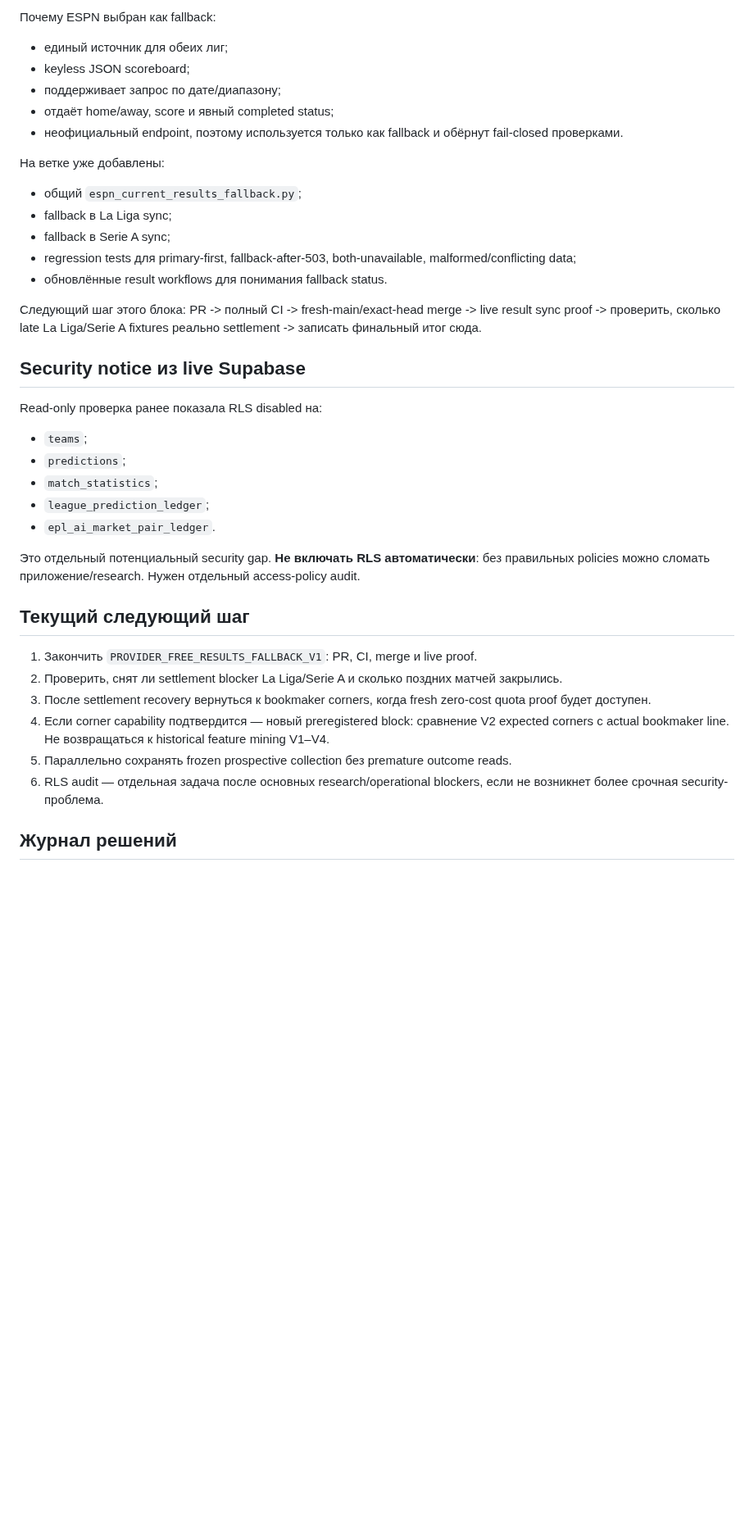
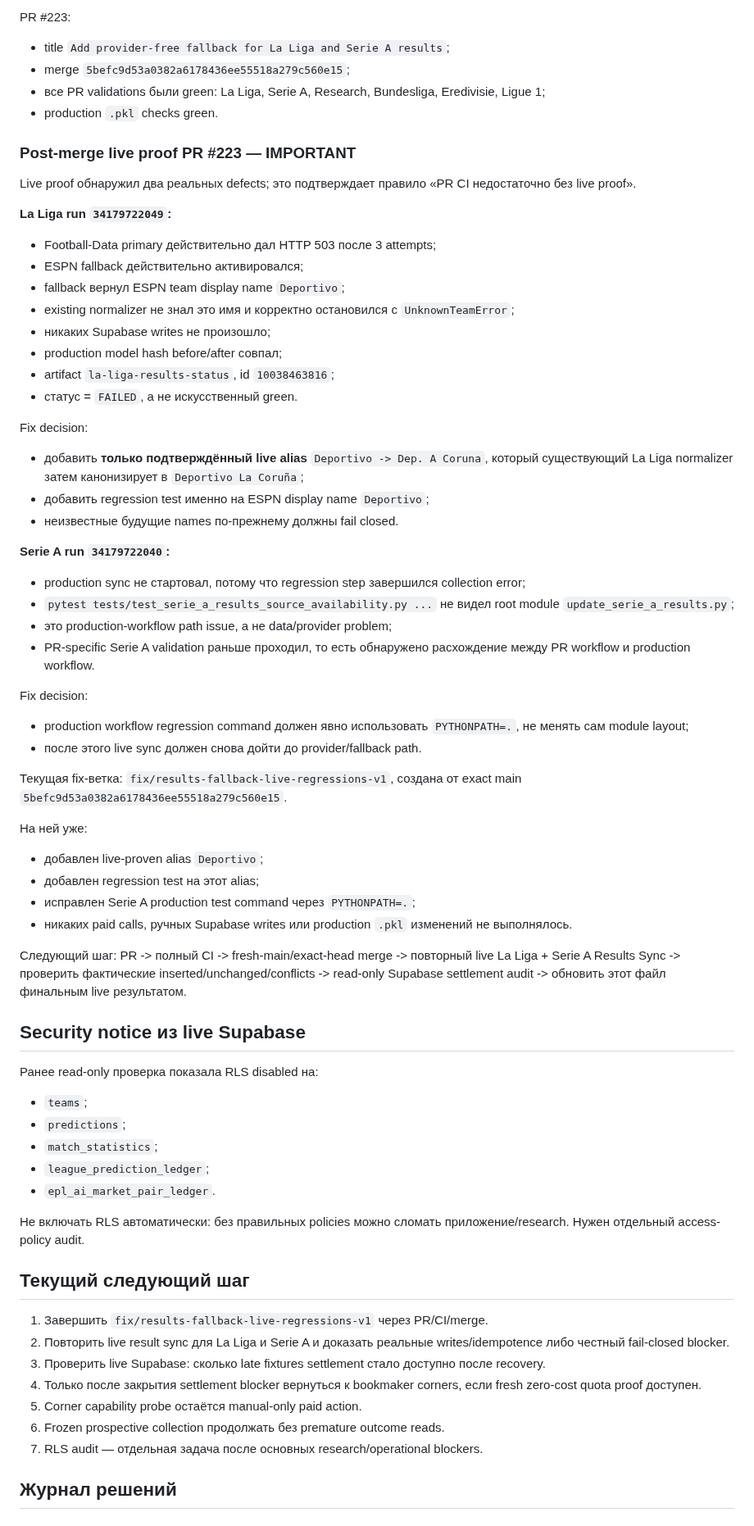
Before and after one commit to MaksimBlud/football-ai, a Markdown page: PROJECT_CONTINUITY.md, the part around one of its changes. Shown at 82% size. GitHub-like rendering; blank space fills up the shorter version.

Commit message:
Record live fallback regressions and recovery plan

```diff
--- a/PROJECT_CONTINUITY.md
+++ b/PROJECT_CONTINUITY.md
@@ -224,39 +200,69 @@ La Liga и Serie A накопили завершённые матчи, кото
 
-Почему ESPN выбран как fallback:
-- единый источник для обеих лиг;
-- keyless JSON scoreboard;
-- поддерживает запрос по дате/диапазону;
-- отдаёт home/away, score и явный completed status;
-- неофициальный endpoint, поэтому используется только как fallback и обёрнут fail-closed проверками.
+PR #223:
+- title `Add provider-free fallback for La Liga and Serie A results`;
+- merge `5befc9d53a0382a6178436ee55518a279c560e15`;
+- все PR validations были green: La Liga, Serie A, Research, Bundesliga, Eredivisie, Ligue 1;
+- production `.pkl` checks green.
 
-На ветке уже добавлены:
-- общий `espn_current_results_fallback.py`;
-- fallback в La Liga sync;
-- fallback в Serie A sync;
-- regression tests для primary-first, fallback-after-503, both-unavailable, malformed/conflicting data;
-- обновлённые result workflows для понимания fallback status.
+### Post-merge live proof PR #223 — IMPORTANT
 
-Следующий шаг этого блока: PR -> полный CI -> fresh-main/exact-head merge -> live result sync proof -> проверить, сколько late La Liga/Serie A fixtures реально settlement -> записать финальный итог сюда.
+Live proof обнаружил два реальных defects; это подтверждает правило «PR CI недостаточно без live proof».
+
+**La Liga run `34179722049`:**
+- Football-Data primary действительно дал HTTP 503 после 3 attempts;
+- ESPN fallback действительно активировался;
+- fallback вернул ESPN team display name `Deportivo`;
+- existing normalizer не знал это имя и корректно остановился с `UnknownTeamError`;
+- никаких Supabase writes не произошло;
+- production model hash before/after совпал;
+- artifact `la-liga-results-status`, id `10038463816`;
+- статус = `FAILED`, а не искусственный green.
+
+Fix decision:
+- добавить **только подтверждённый live alias** `Deportivo -> Dep. A Coruna`, который существующий La Liga normalizer затем канонизирует в `Deportivo La Coruña`;
+- добавить regression test именно на ESPN display name `Deportivo`;
+- неизвестные будущие names по-прежнему должны fail closed.
+
+**Serie A run `34179722040`:**
+- production sync не стартовал, потому что regression step завершился collection error;
+- `pytest tests/test_serie_a_results_source_availability.py ...` не видел root module `update_serie_a_results.py`;
+- это production-workflow path issue, а не data/provider problem;
+- PR-specific Serie A validation раньше проходил, то есть обнаружено расхождение между PR workflow и production workflow.
+
+Fix decision:
+- production workflow regression command должен явно использовать `PYTHONPATH=.`, не менять сам module layout;
+- после этого live sync должен снова дойти до provider/fallback path.
+
+Текущая fix-ветка: `fix/results-fallback-live-regressions-v1`, создана от exact main `5befc9d53a0382a6178436ee55518a279c560e15`.
+
+На ней уже:
+- добавлен live-proven alias `Deportivo`;
+- добавлен regression test на этот alias;
+- исправлен Serie A production test command через `PYTHONPATH=.`;
+- никаких paid calls, ручных Supabase writes или production `.pkl` изменений не выполнялось.
+
+Следующий шаг: PR -> полный CI -> fresh-main/exact-head merge -> повторный live La Liga + Serie A Results Sync -> проверить фактические inserted/unchanged/conflicts -> read-only Supabase settlement audit -> обновить этот файл финальным live результатом.
 
 ## Security notice из live Supabase
 
-Read-only проверка ранее показала RLS disabled на:
+Ранее read-only проверка показала RLS disabled на:
 - `teams`;
 - `predictions`;
 - `match_statistics`;
 - `league_prediction_ledger`;
 - `epl_ai_market_pair_ledger`.
 
-Это отдельный потенциальный security gap. **Не включать RLS автоматически**: без правильных policies можно сломать приложение/research. Нужен отдельный access-policy audit.
+Не включать RLS автоматически: без правильных policies можно сломать приложение/research. Нужен отдельный access-policy audit.
 
 ## Текущий следующий шаг
 
-1. Закончить `PROVIDER_FREE_RESULTS_FALLBACK_V1`: PR, CI, merge и live proof.
-2. Проверить, снят ли settlement blocker La Liga/Serie A и сколько поздних матчей закрылись.
-3. После settlement recovery вернуться к bookmaker corners, когда fresh zero-cost quota proof будет доступен.
-4. Если corner capability подтвердится — новый preregistered block: сравнение V2 expected corners с actual bookmaker line. Не возвращаться к historical feature mining V1–V4.
-5. Параллельно сохранять frozen prospective collection без premature outcome reads.
-6. RLS audit — отдельная задача после основных research/operational blockers, если не возникнет более срочная security-проблема.
+1. Завершить `fix/results-fallback-live-regressions-v1` через PR/CI/merge.
+2. Повторить live result sync для La Liga и Serie A и доказать реальные writes/idempotence либо честный fail-closed blocker.
+3. Проверить live Supabase: сколько late fixtures settlement стало доступно после recovery.
+4. Только после закрытия settlement blocker вернуться к bookmaker corners, если fresh zero-cost quota proof доступен.
+5. Corner capability probe остаётся manual-only paid action.
+6. Frozen prospective collection продолжать без premature outcome reads.
+7. RLS audit — отдельная задача после основных research/operational blockers.
 
 ## Журнал решений
 
```
Also changed, not shown: other parts of PROJECT_CONTINUITY.md (+71 -93 lines).
